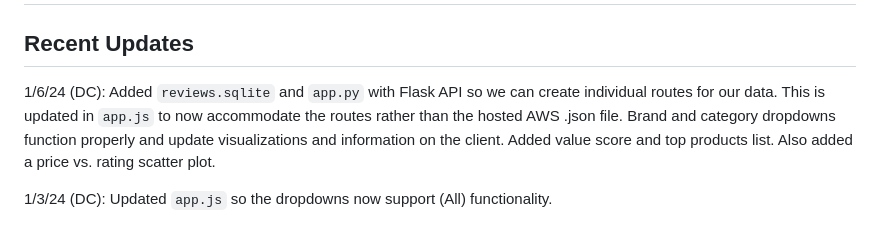
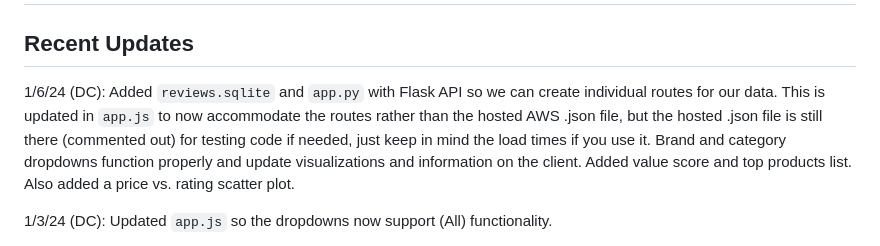
Before and after one commit to dcasey07/sephora-reviews, a Markdown page: README.md, the part around the change. GitHub-like rendering.

```diff
--- a/README.md
+++ b/README.md
@@ -1,7 +1,7 @@
 # Sephora Review Dashboard
 
 ## Recent Updates
-1/6/24 (DC): Added `reviews.sqlite` and `app.py` with Flask API so we can create individual routes for our data. This is updated in `app.js` to now accommodate the routes rather than the hosted AWS .json file. Brand and category dropdowns function properly and update visualizations and information on the client. Added value score and top products list. Also added a price vs. rating scatter plot.
+1/6/24 (DC): Added `reviews.sqlite` and `app.py` with Flask API so we can create individual routes for our data. This is updated in `app.js` to now accommodate the routes rather than the hosted AWS .json file, but the hosted .json file is still there (commented out) for testing code if needed, just keep in mind the load times if you use it. Brand and category dropdowns function properly and update visualizations and information on the client. Added value score and top products list. Also added a price vs. rating scatter plot.
 
 1/3/24 (DC): Updated `app.js` so the dropdowns now support (All) functionality.
 
```
